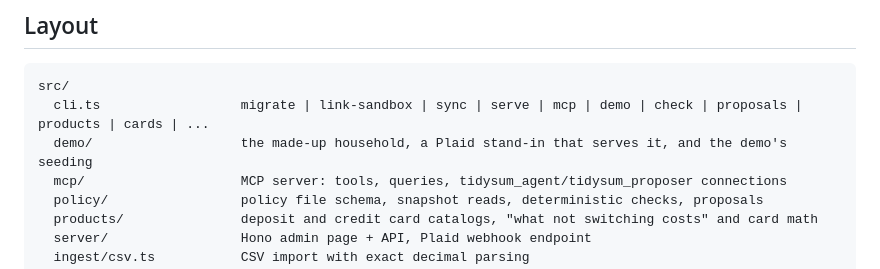
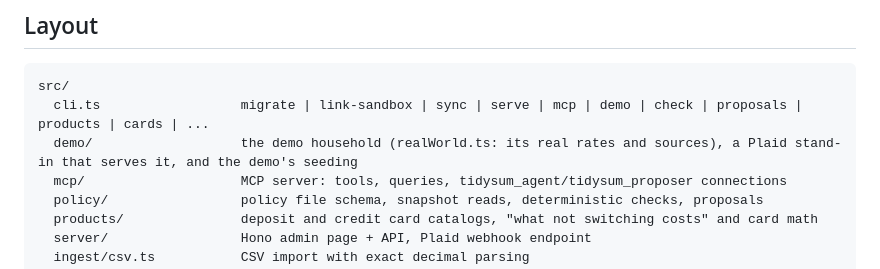
Before and after one commit to lucidity-finance/tidysum, a Markdown page: docs/guide.md, the part around the change. Drawn GitHub-style.

````diff
--- a/docs/guide.md
+++ b/docs/guide.md
@@ -500,7 +500,7 @@ sync instead of immediately.
 ```
 src/
   cli.ts                  migrate | link-sandbox | sync | serve | mcp | demo | check | proposals | products | cards | ...
-  demo/                   the made-up household, a Plaid stand-in that serves it, and the demo's seeding
+  demo/                   the demo household (realWorld.ts: its real rates and sources), a Plaid stand-in that serves it, and the demo's seeding
   mcp/                    MCP server: tools, queries, tidysum_agent/tidysum_proposer connections
   policy/                 policy file schema, snapshot reads, deterministic checks, proposals
   products/               deposit and credit card catalogs, "what not switching costs" and card math
````
Also changed, not shown: README.md (+6 -4 lines), docs/assets/screenshot-actions-dark.png, docs/assets/screenshot-actions.png, docs/assets/social.png, 10 other files.
